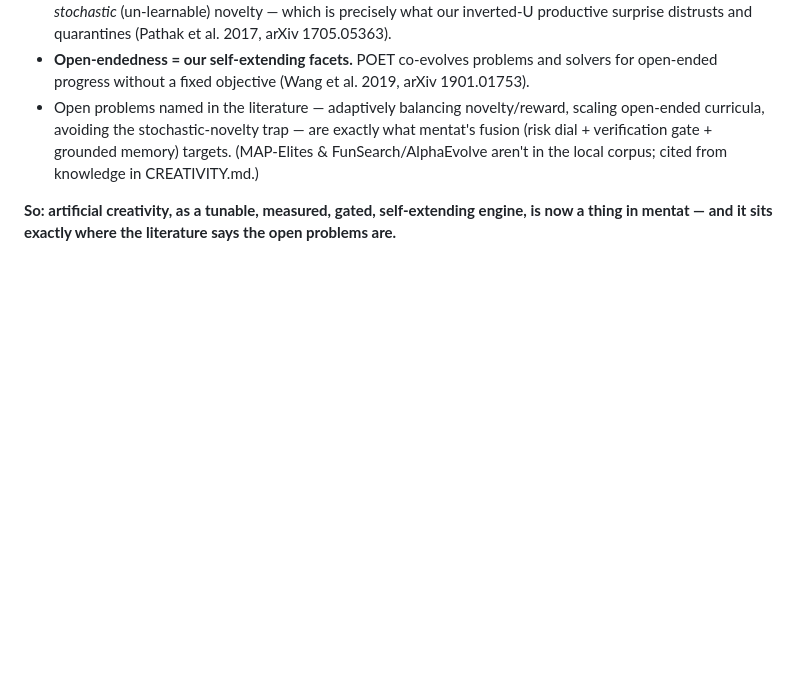
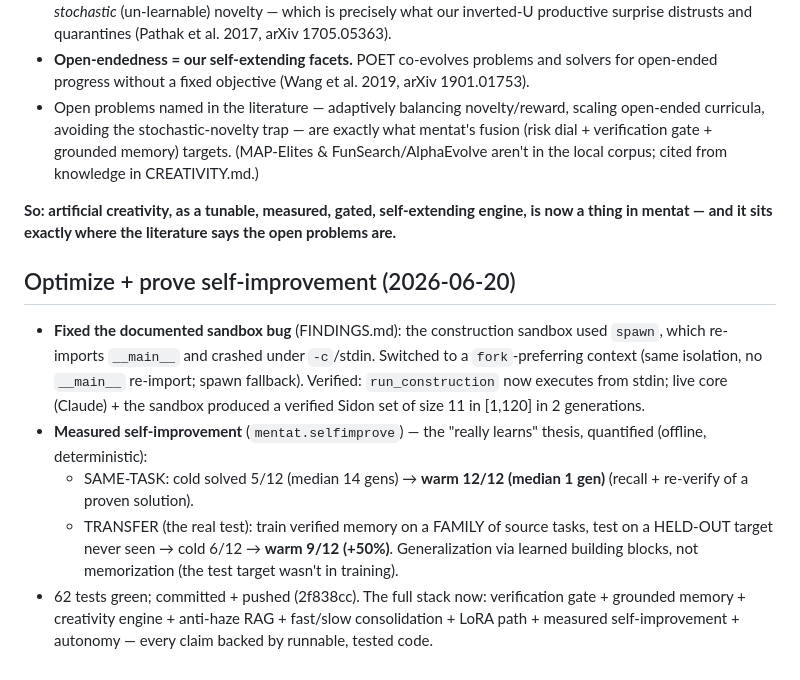
Before and after one commit to 0103-parv/mentat, a Markdown page: OVERNIGHT_CREATIVITY.md, the part around the change. Rendered like a GitHub page; blank space fills up the shorter version.

Commit message:
docs: log the optimize + self-improvement block (sandbox fix, transfer result)
Co-Authored-By: Claude Opus 4.8 <noreply@anthropic.com>

```diff
--- a/OVERNIGHT_CREATIVITY.md
+++ b/OVERNIGHT_CREATIVITY.md
@@ -131,3 +131,20 @@ our specific choices:
 
 **So: artificial creativity, as a tunable, measured, gated, self-extending engine, is now a
 thing in mentat — and it sits exactly where the literature says the open problems are.**
+
+## Optimize + prove self-improvement (2026-06-20)
+- **Fixed the documented sandbox bug** (FINDINGS.md): the construction sandbox used `spawn`,
+  which re-imports `__main__` and crashed under `-c`/stdin. Switched to a `fork`-preferring
+  context (same isolation, no `__main__` re-import; spawn fallback). Verified: `run_construction`
+  now executes from stdin; live core (Claude) + the sandbox produced a verified Sidon set of
+  size 11 in [1,120] in 2 generations.
+- **Measured self-improvement** (`mentat.selfimprove`) — the "really learns" thesis, quantified
+  (offline, deterministic):
+  - SAME-TASK: cold solved 5/12 (median 14 gens) → **warm 12/12 (median 1 gen)** (recall +
+    re-verify of a proven solution).
+  - TRANSFER (the real test): train verified memory on a FAMILY of source tasks, test on a
+    HELD-OUT target never seen → cold 6/12 → **warm 9/12 (+50%)**. Generalization via learned
+    building blocks, not memorization (the test target wasn't in training).
+- 62 tests green; committed + pushed (2f838cc). The full stack now: verification gate +
+  grounded memory + creativity engine + anti-haze RAG + fast/slow consolidation + LoRA path +
+  measured self-improvement + autonomy — every claim backed by runnable, tested code.
```
